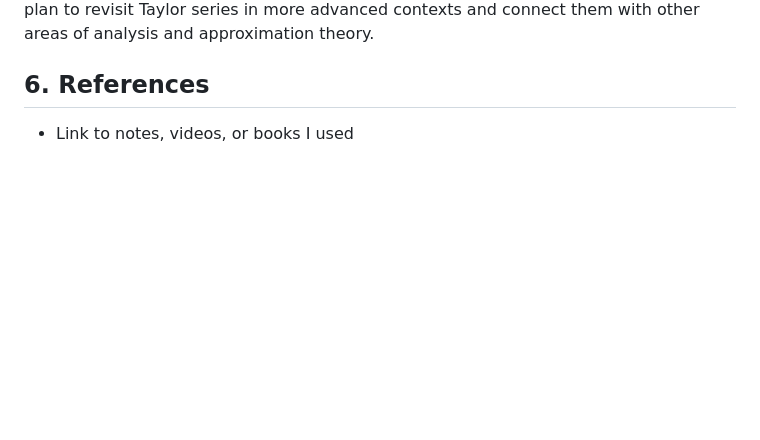
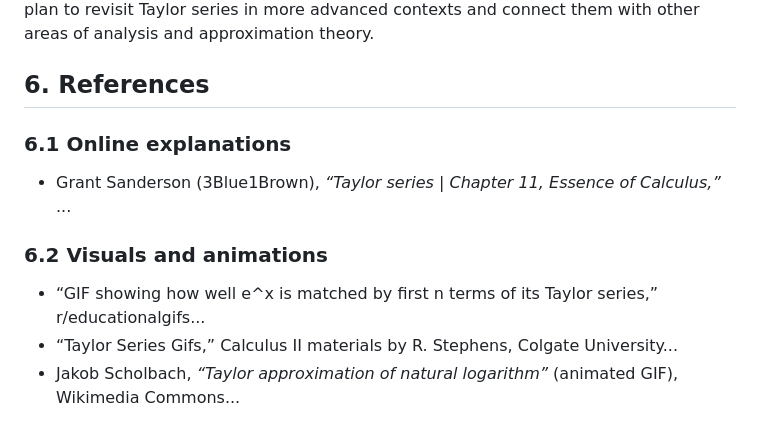
Before and after one commit to hjyi2027/jun-yi-math-research, a Markdown page: projects/taylor-series.md, the part around the change. Rendered like a GitHub page; blank space fills up the shorter version.

```diff
--- a/projects/taylor-series.md
+++ b/projects/taylor-series.md
@@ -166,4 +166,10 @@ There are several natural directions to extend this project:
 Overall, this project shifted my view of Taylor series from a computational technique into a more structural object: a local power-series “snapshot” of a function that works extremely well in the right setting and fails completely outside it. In future projects, I plan to revisit Taylor series in more advanced contexts and connect them with other areas of analysis and approximation theory.
 
 ## 6. References
-- Link to notes, videos, or books I used
+### 6.1 Online explanations
+- Grant Sanderson (3Blue1Brown), *“Taylor series | Chapter 11, Essence of Calculus,”* ...
+
+### 6.2 Visuals and animations
+- “GIF showing how well e^x is matched by first n terms of its Taylor series,” r/educationalgifs...
+- “Taylor Series Gifs,” Calculus II materials by R. Stephens, Colgate University...
+- Jakob Scholbach, *“Taylor approximation of natural logarithm”* (animated GIF), Wikimedia Commons...
```
